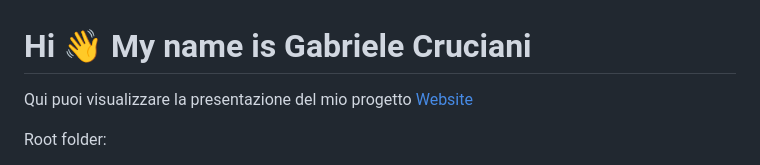
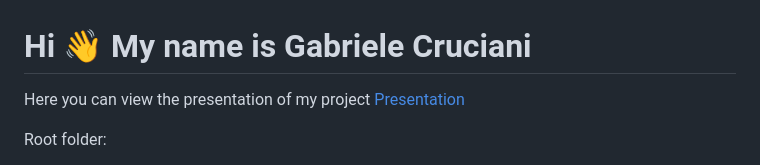
Before and after one commit to BoiZze/gabrielecruciani.github.io, a Markdown page: README.md, the part around the change. Rendered like a GitHub page.

```diff
--- a/README.md
+++ b/README.md
@@ -2,7 +2,7 @@ Hi 👋 My name is Gabriele Cruciani
 ===================================
 
 
-Qui puoi visualizzare la presentazione del mio progetto [Website](https://www.canva.com/design/DAFuguy5euU/_5WhL72MUTqSL___Oi3U9Q/view?utm_content=DAFuguy5euU&utm_campaign=designshare&utm_medium=link&utm_source=publishsharelink)
+Here you can view the presentation of my project [Presentation](https://www.canva.com/design/DAFuguy5euU/_5WhL72MUTqSL___Oi3U9Q/view?utm_content=DAFuguy5euU&utm_campaign=designshare&utm_medium=link&utm_source=publishsharelink)
 
 
 Root folder:
```
